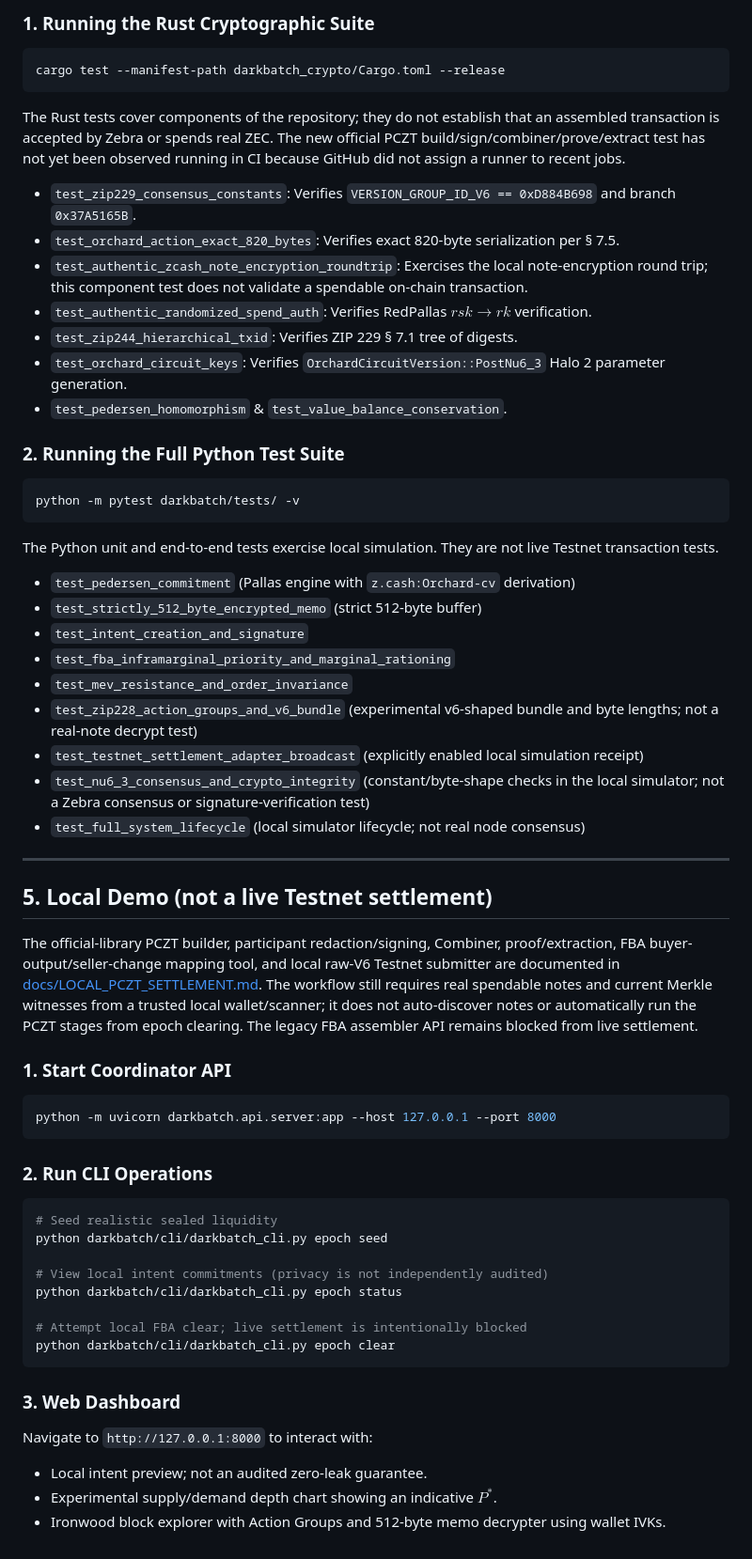
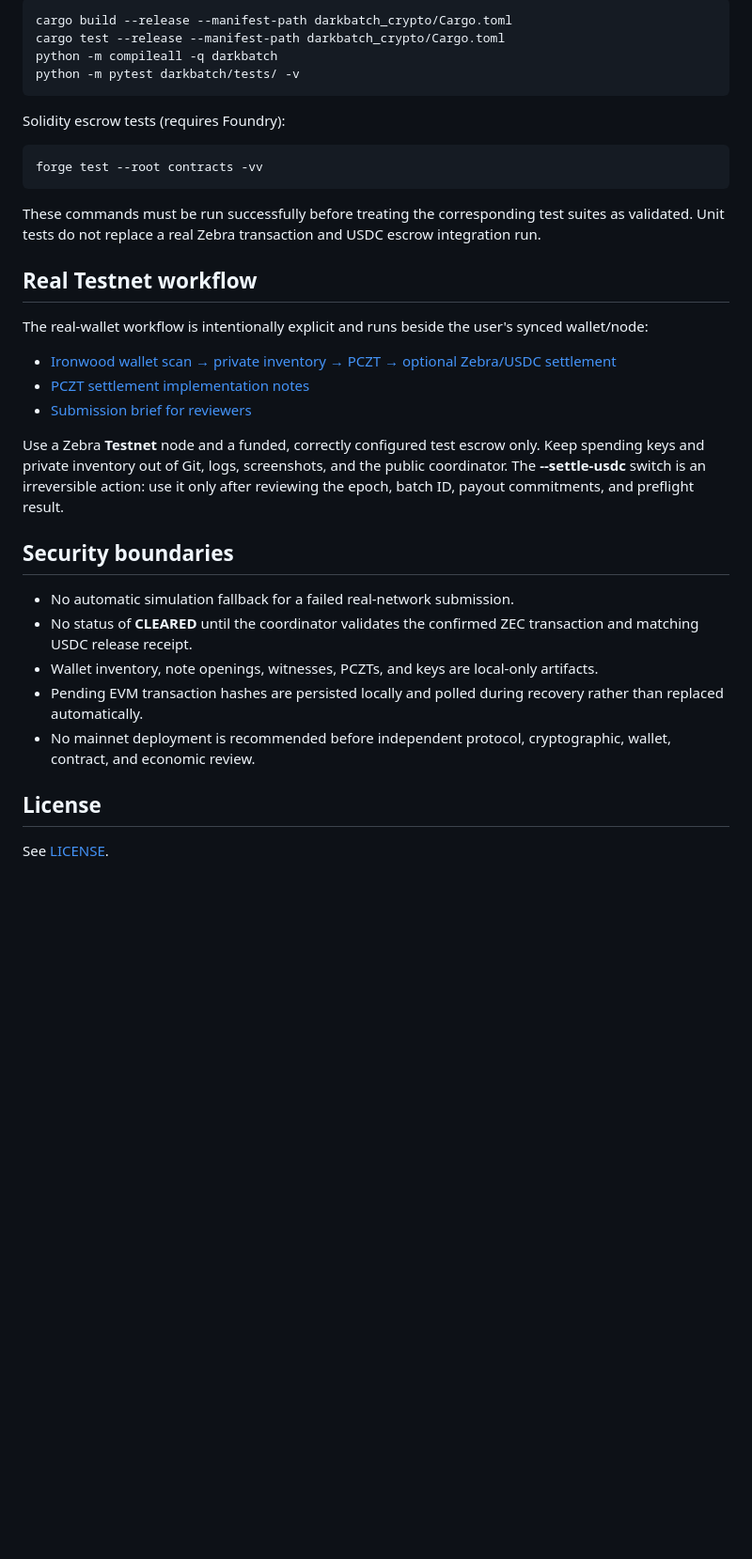
Before and after one commit to NibrasD/darkbatch, a Markdown page: README.md, the part around one of its changes. Shown at 94% size. GitHub-like rendering; blank space fills up the shorter version.

Commit message:
docs: prepare DarkBatch repository for technical committee review

````diff
--- a/README.md
+++ b/README.md
@@ -113,57 +82,37 @@ Trader C (Whale)  ─── Sealed Limit Intent ────┘
 
-### 1. Running the Rust Cryptographic Suite
-```bash
-cargo test --manifest-path darkbatch_crypto/Cargo.toml --release
-```
-The Rust tests cover components of the repository; they do not establish that an assembled transaction is accepted by Zebra or spends real ZEC. The new official PCZT build/sign/combiner/prove/extract test has not yet been observed running in CI because GitHub did not assign a runner to recent jobs.
-* `test_zip229_consensus_constants`: Verifies `VERSION_GROUP_ID_V6 == 0xD884B698` and branch `0x37A5165B`.
-* `test_orchard_action_exact_820_bytes`: Verifies exact 820-byte serialization per § 7.5.
-* `test_authentic_zcash_note_encryption_roundtrip`: Exercises the local note-encryption round trip; this component test does not validate a spendable on-chain transaction.
-* `test_authentic_randomized_spend_auth`: Verifies RedPallas $rsk \to rk$ verification.
-* `test_zip244_hierarchical_txid`: Verifies ZIP 229 § 7.1 tree of digests.
-* `test_orchard_circuit_keys`: Verifies `OrchardCircuitVersion::PostNu6_3` Halo 2 parameter generation.
-* `test_pedersen_homomorphism` & `test_value_balance_conservation`.
+~~~bash
+cargo build --release --manifest-path darkbatch_crypto/Cargo.toml
+cargo test --release --manifest-path darkbatch_crypto/Cargo.toml
+python -m compileall -q darkbatch
+python -m pytest darkbatch/tests/ -v
+~~~
 
-### 2. Running the Full Python Test Suite
-```bash
-python -m pytest darkbatch/tests/ -v
-```
-The Python unit and end-to-end tests exercise local simulation. They are not live Testnet transaction tests.
-* `test_pedersen_commitment` (Pallas engine with `z.cash:Orchard-cv` derivation)
-* `test_strictly_512_byte_encrypted_memo` (strict 512-byte buffer)
-* `test_intent_creation_and_signature`
-* `test_fba_inframarginal_priority_and_marginal_rationing`
-* `test_mev_resistance_and_order_invariance`
-* `test_zip228_action_groups_and_v6_bundle` (experimental v6-shaped bundle and byte lengths; not a real-note decrypt test)
-* `test_testnet_settlement_adapter_broadcast` (explicitly enabled local simulation receipt)
-* `test_nu6_3_consensus_and_crypto_integrity` (constant/byte-shape checks in the local simulator; not a Zebra consensus or signature-verification test)
-* `test_full_system_lifecycle` (local simulator lifecycle; not real node consensus)
+Solidity escrow tests (requires Foundry):
 
----
+~~~bash
+forge test --root contracts -vv
+~~~
 
-## 5. Local Demo (not a live Testnet settlement)
+These commands must be run successfully before treating the corresponding test suites as validated. Unit tests do not replace a real Zebra transaction and USDC escrow integration run.
 
-The official-library PCZT builder, participant redaction/signing, Combiner, proof/extraction, FBA buyer-output/seller-change mapping tool, and local raw-V6 Testnet submitter are documented in [docs/LOCAL_PCZT_SETTLEMENT.md](docs/LOCAL_PCZT_SETTLEMENT.md). The workflow still requires real spendable notes and current Merkle witnesses from a trusted local wallet/scanner; it does not auto-discover notes or automatically run the PCZT stages from epoch clearing. The legacy FBA assembler API remains blocked from live settlement.
+## Real Testnet workflow
 
-### 1. Start Coordinator API
-```bash
-python -m uvicorn darkbatch.api.server:app --host 127.0.0.1 --port 8000
-```
+The real-wallet workflow is intentionally explicit and runs beside the user's synced wallet/node:
 
-### 2. Run CLI Operations
-```bash
-# Seed realistic sealed liquidity
-python darkbatch/cli/darkbatch_cli.py epoch seed
+- [Ironwood wallet scan → private inventory → PCZT → optional Zebra/USDC settlement](docs/IRONWOOD_LOCAL_WALLET_WORKFLOW.md)
+- [PCZT settlement implementation notes](docs/LOCAL_PCZT_SETTLEMENT.md)
+- [Submission brief for reviewers](docs/SUBMISSION_BRIEF.md)
 
-# View local intent commitments (privacy is not independently audited)
-python darkbatch/cli/darkbatch_cli.py epoch status
+Use a Zebra **Testnet** node and a funded, correctly configured test escrow only. Keep spending keys and private inventory out of Git, logs, screenshots, and the public coordinator. The **--settle-usdc** switch is an irreversible action: use it only after reviewing the epoch, batch ID, payout commitments, and preflight result.
 
-# Attempt local FBA clear; live settlement is intentionally blocked
-python darkbatch/cli/darkbatch_cli.py epoch clear
-```
+## Security boundaries
 
-### 3. Web Dashboard
-Navigate to `http://127.0.0.1:8000` to interact with:
-* Local intent preview; not an audited zero-leak guarantee.
-* Experimental supply/demand depth chart showing an indicative $P^*$.
-* Ironwood block explorer with Action Groups and 512-byte memo decrypter using wallet IVKs.
+- No automatic simulation fallback for a failed real-network submission.
+- No status of **CLEARED** until the coordinator validates the confirmed ZEC transaction and matching USDC release receipt.
+- Wallet inventory, note openings, witnesses, PCZTs, and keys are local-only artifacts.
+- Pending EVM transaction hashes are persisted locally and polled during recovery rather than replaced automatically.
+- No mainnet deployment is recommended before independent protocol, cryptographic, wallet, contract, and economic review.
+
+## License
+
+See [LICENSE](LICENSE).
````
Also changed, not shown: other parts of README.md (+63 -94 lines).
